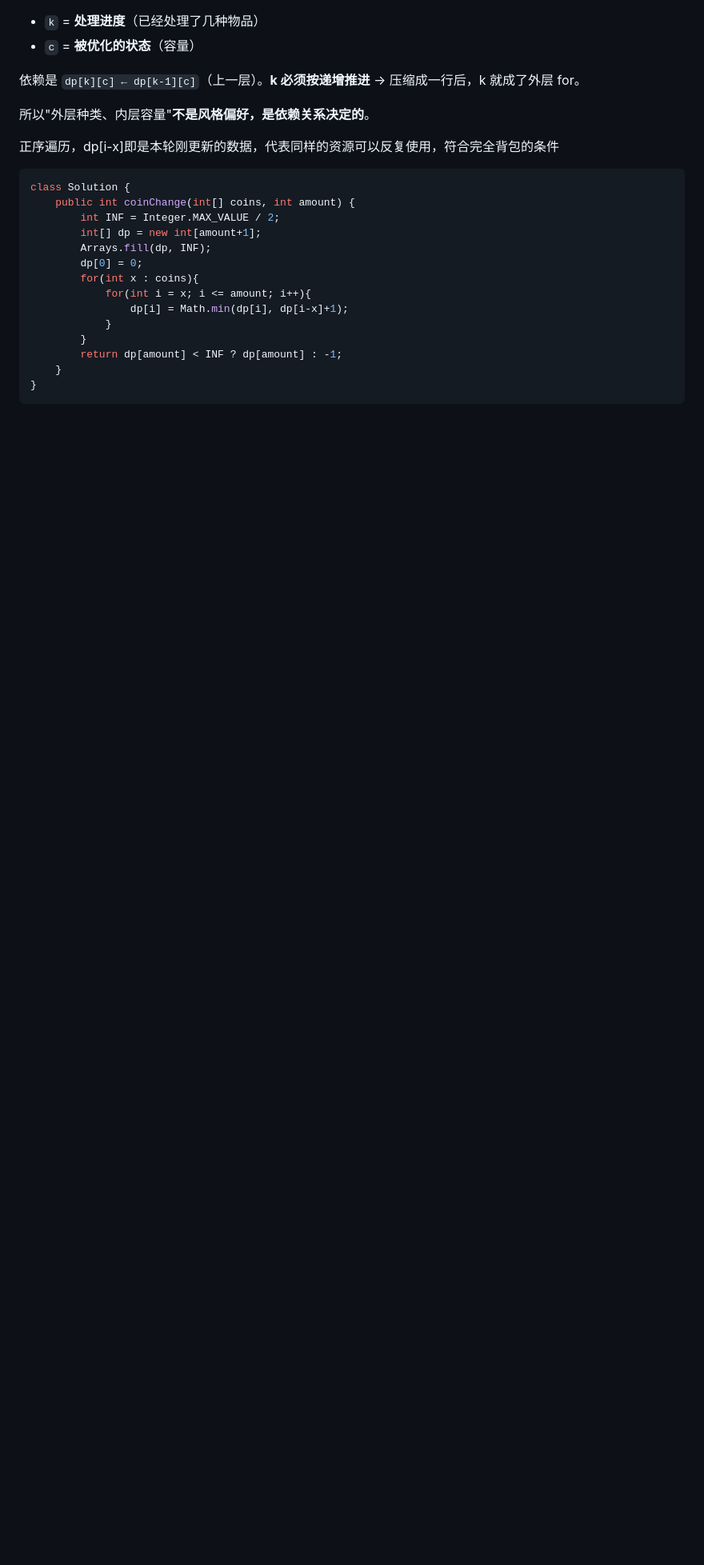
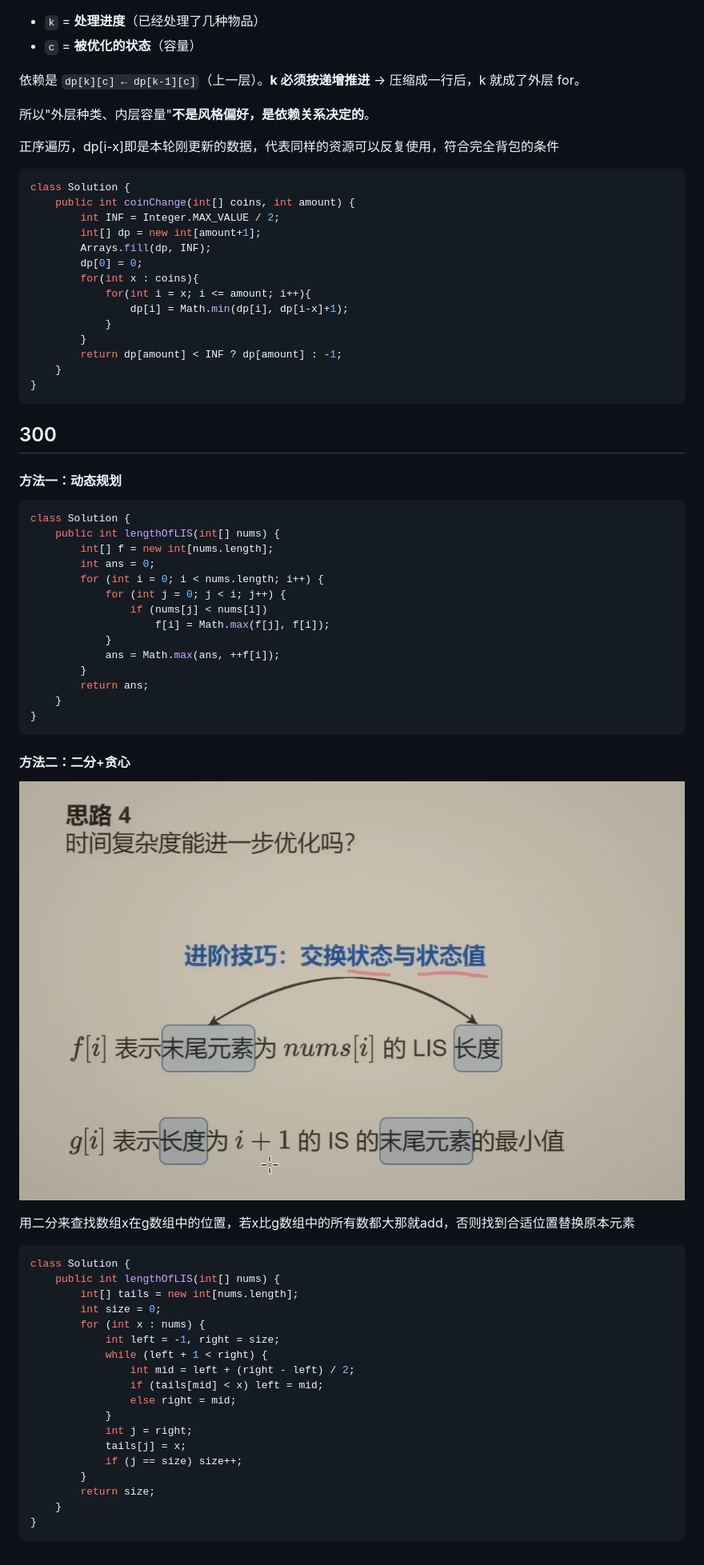
Before and after one commit to lhccccc66/-leetcode-notes, a Markdown page: 动态规划.md, the part around the change. Shown at 80% size. GitHub-like rendering; pictures changed too: images/300-lis-binary-search.png (added); blank space fills up the shorter version.

Commit message:
docs: 新增 300 最长递增子序列(DP + 二分贪心),总览同步至 54 道(DP 4-10)

````diff
--- a/动态规划.md
+++ b/动态规划.md
@@ -140,3 +140,51 @@ class Solution {
     }
 }
 ```
+
+## 300
+
+#### 方法一：动态规划
+
+```java
+class Solution {
+    public int lengthOfLIS(int[] nums) {
+        int[] f = new int[nums.length];
+        int ans = 0;
+        for (int i = 0; i < nums.length; i++) {
+            for (int j = 0; j < i; j++) {
+                if (nums[j] < nums[i])
+                    f[i] = Math.max(f[j], f[i]);
+            }
+            ans = Math.max(ans, ++f[i]);
+        }
+        return ans;
+    }
+}
+```
+
+#### 方法二：二分+贪心
+
+![进阶技巧：交换状态与状态值 —— f 是以当前元素结尾的 LIS 长度，g 是长度为 i+1 的递增子序列的最小末尾值](images/300-lis-binary-search.png)
+
+用二分来查找数组x在g数组中的位置，若x比g数组中的所有数都大那就add，否则找到合适位置替换原本元素
+
+```java
+class Solution {
+    public int lengthOfLIS(int[] nums) {
+        int[] tails = new int[nums.length];
+        int size = 0;
+        for (int x : nums) {
+            int left = -1, right = size;
+            while (left + 1 < right) {
+                int mid = left + (right - left) / 2;
+                if (tails[mid] < x) left = mid;
+                else right = mid;
+            }
+            int j = right;
+            tails[j] = x;
+            if (j == size) size++;
+        }
+        return size;
+    }
+}
+```
````
Also changed, not shown: 总览.md (+7 -6 lines).
